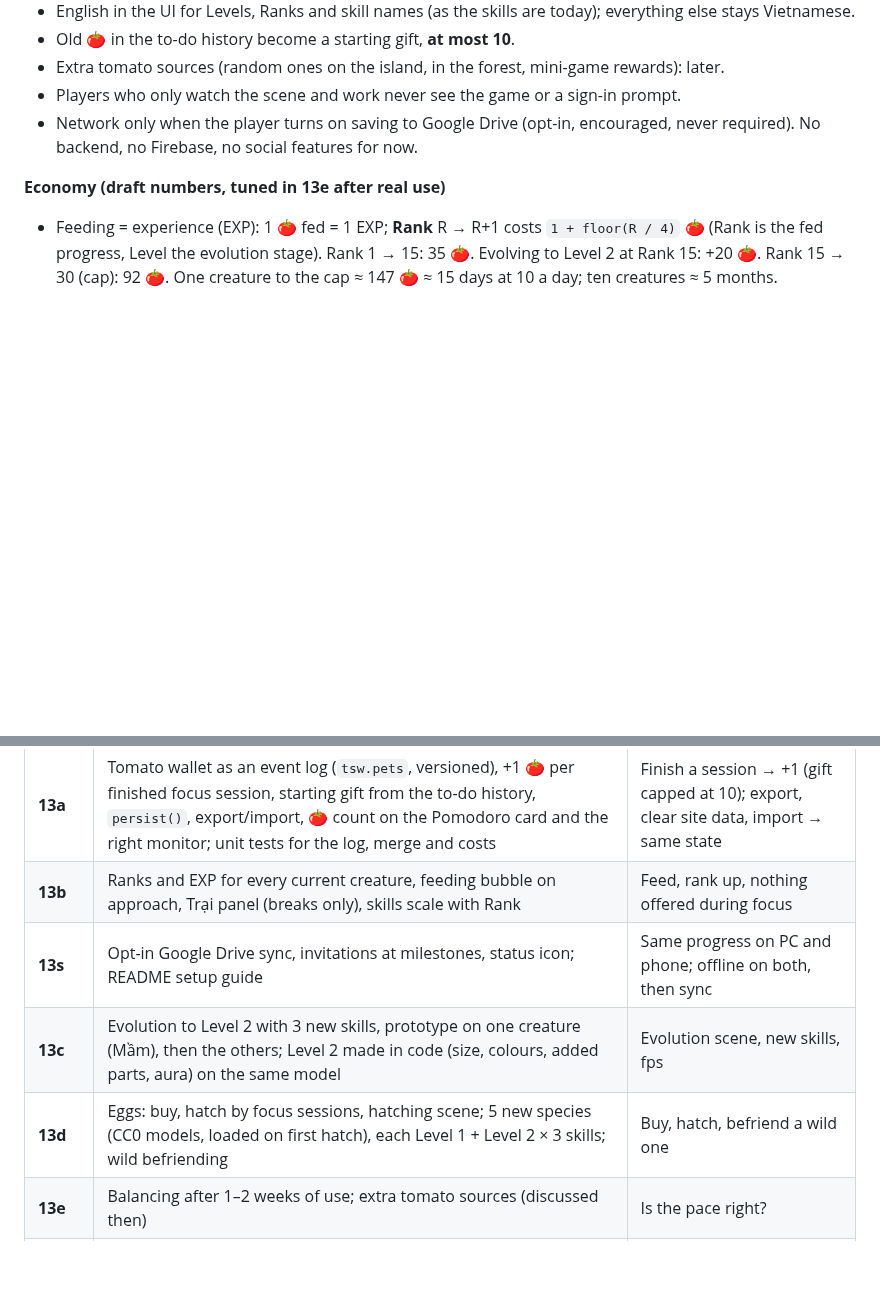
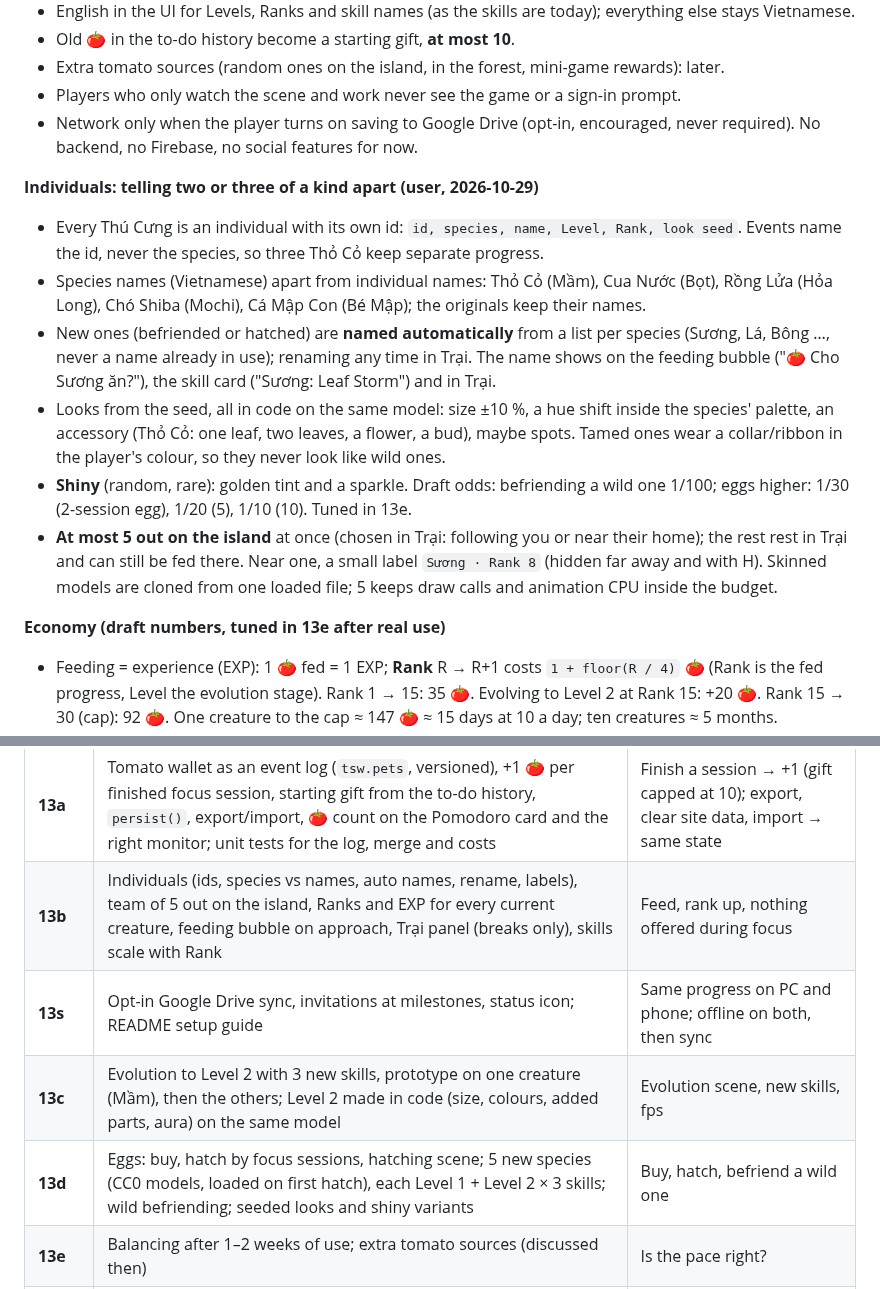
Before and after one commit to hau100993/tiny-tropical-island, a Markdown page: PLAN.md, 2 parts joined by grey strips. Drawn GitHub-style; blank space fills up the shorter version.

Commit message:
PLAN: Thú Cưng individuals (ids, auto names, seeded looks, shiny odds, 5 out at once)
Co-Authored-By: Claude Opus 5.5 <noreply@anthropic.com>
Claude-Session: https://claude.ai/code/session_01D7cCGSyi8r6YzNeKyFSR5s

```diff
--- a/PLAN.md
+++ b/PLAN.md
@@ -504,6 +504,24 @@ Mechanics modelled on Pokémon GO's power-up / evolve / egg loop; **no Pokémon
 - Network only when the player turns on saving to Google Drive (opt-in, encouraged, never
   required). No backend, no Firebase, no social features for now.
 
+**Individuals: telling two or three of a kind apart (user, 2026-10-29)**
+- Every Thú Cưng is an individual with its own id: `id, species, name, Level, Rank, look seed`.
+  Events name the id, never the species, so three Thỏ Cỏ keep separate progress.
+- Species names (Vietnamese) apart from individual names: Thỏ Cỏ (Mầm), Cua Nước (Bọt),
+  Rồng Lửa (Hỏa Long), Chó Shiba (Mochi), Cá Mập Con (Bé Mập); the originals keep their names.
+- New ones (befriended or hatched) are **named automatically** from a list per species (Sương,
+  Lá, Bông …, never a name already in use); renaming any time in Trại. The name shows on the
+  feeding bubble ("🍅 Cho Sương ăn?"), the skill card ("Sương: Leaf Storm") and in Trại.
+- Looks from the seed, all in code on the same model: size ±10 %, a hue shift inside the
+  species' palette, an accessory (Thỏ Cỏ: one leaf, two leaves, a flower, a bud), maybe spots.
+  Tamed ones wear a collar/ribbon in the player's colour, so they never look like wild ones.
+- **Shiny** (random, rare): golden tint and a sparkle. Draft odds: befriending a wild one 1/100;
+  eggs higher: 1/30 (2-session egg), 1/20 (5), 1/10 (10). Tuned in 13e.
+- **At most 5 out on the island** at once (chosen in Trại: following you or near their home);
+  the rest rest in Trại and can still be fed there. Near one, a small label `Sương · Rank 8`
+  (hidden far away and with H). Skinned models are cloned from one loaded file; 5 keeps draw
+  calls and animation CPU inside the budget.
+
 **Economy (draft numbers, tuned in 13e after real use)**
 - Feeding = experience (EXP): 1 🍅 fed = 1 EXP; **Rank** R → R+1 costs `1 + floor(R / 4)` 🍅
   (Rank is the fed progress, Level the evolution stage).
@@ -556,10 +574,10 @@ Mechanics modelled on Pokémon GO's power-up / evolve / egg loop; **no Pokémon
 | Step | Deliverable | What you test |
 | --- | --- | --- |
 | **13a** | Tomato wallet as an event log (`tsw.pets`, versioned), +1 🍅 per finished focus session, starting gift from the to-do history, `persist()`, export/import, 🍅 count on the Pomodoro card and the right monitor; unit tests for the log, merge and costs | Finish a session → +1 (gift capped at 10); export, clear site data, import → same state |
-| **13b** | Ranks and EXP for every current creature, feeding bubble on approach, Trại panel (breaks only), skills scale with Rank | Feed, rank up, nothing offered during focus |
+| **13b** | Individuals (ids, species vs names, auto names, rename, labels), team of 5 out on the island, Ranks and EXP for every current creature, feeding bubble on approach, Trại panel (breaks only), skills scale with Rank | Feed, rank up, nothing offered during focus |
 | **13s** | Opt-in Google Drive sync, invitations at milestones, status icon; README setup guide | Same progress on PC and phone; offline on both, then sync |
 | **13c** | Evolution to Level 2 with 3 new skills, prototype on one creature (Mầm), then the others; Level 2 made in code (size, colours, added parts, aura) on the same model | Evolution scene, new skills, fps |
-| **13d** | Eggs: buy, hatch by focus sessions, hatching scene; 5 new species (CC0 models, loaded on first hatch), each Level 1 + Level 2 × 3 skills; wild befriending | Buy, hatch, befriend a wild one |
+| **13d** | Eggs: buy, hatch by focus sessions, hatching scene; 5 new species (CC0 models, loaded on first hatch), each Level 1 + Level 2 × 3 skills; wild befriending; seeded looks and shiny variants | Buy, hatch, befriend a wild one |
 | **13e** | Balancing after 1–2 weeks of use; extra tomato sources (discussed then) | Is the pace right? |
 | **11d + QR** | Home-screen install, QR transfer | Install on iPhone; move a save by QR |
 
```
